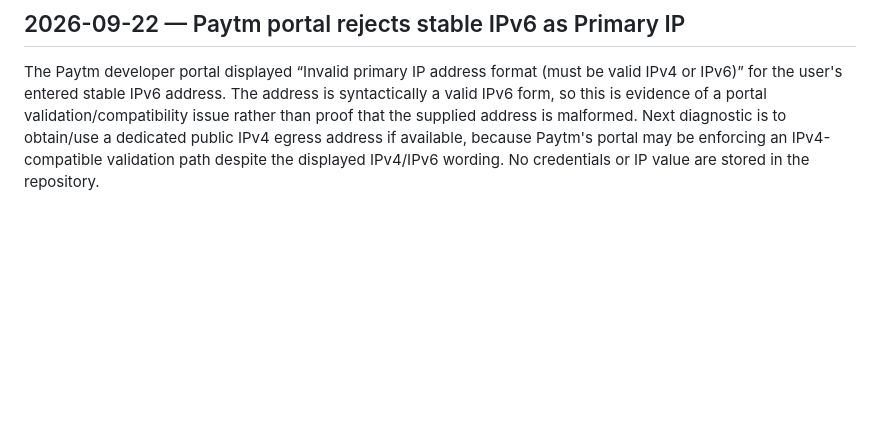
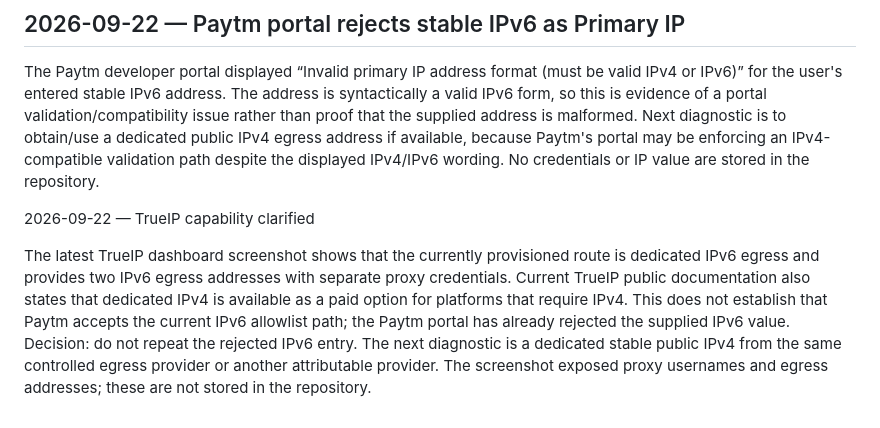
Before and after one commit to vishnuvcr/MC-OPTIONS-VERIFICATION-MC3, a Markdown page: research/rq7_margin/PHASE1_RESULTS.md, the part around the change. GitHub-like rendering; blank space fills up the shorter version.

Commit message:
rq7: log TrueIP IPv6 allowlist limitation

```diff
--- a/research/rq7_margin/PHASE1_RESULTS.md
+++ b/research/rq7_margin/PHASE1_RESULTS.md
@@ -43,3 +43,7 @@ User reports that a true/stable egress IP has now been obtained. This removes th
 ## 2026-09-22 — Paytm portal rejects stable IPv6 as Primary IP
 
 The Paytm developer portal displayed “Invalid primary IP address format (must be valid IPv4 or IPv6)” for the user's entered stable IPv6 address. The address is syntactically a valid IPv6 form, so this is evidence of a portal validation/compatibility issue rather than proof that the supplied address is malformed. Next diagnostic is to obtain/use a dedicated public IPv4 egress address if available, because Paytm's portal may be enforcing an IPv4-compatible validation path despite the displayed IPv4/IPv6 wording. No credentials or IP value are stored in the repository.
+
+2026-09-22 — TrueIP capability clarified
+
+The latest TrueIP dashboard screenshot shows that the currently provisioned route is dedicated IPv6 egress and provides two IPv6 egress addresses with separate proxy credentials. Current TrueIP public documentation also states that dedicated IPv4 is available as a paid option for platforms that require IPv4. This does not establish that Paytm accepts the current IPv6 allowlist path; the Paytm portal has already rejected the supplied IPv6 value. Decision: do not repeat the rejected IPv6 entry. The next diagnostic is a dedicated stable public IPv4 from the same controlled egress provider or another attributable provider. The screenshot exposed proxy usernames and egress addresses; these are not stored in the repository.
```
